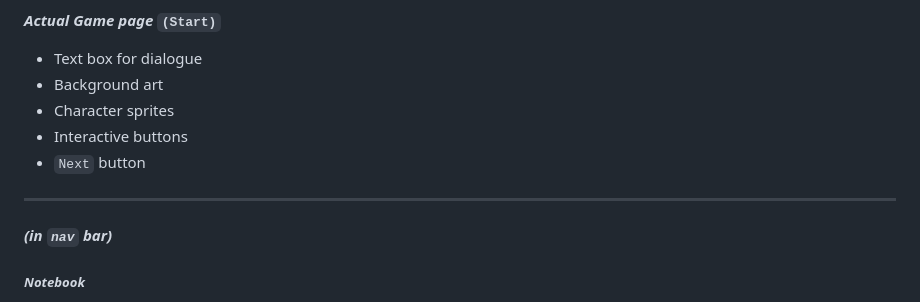
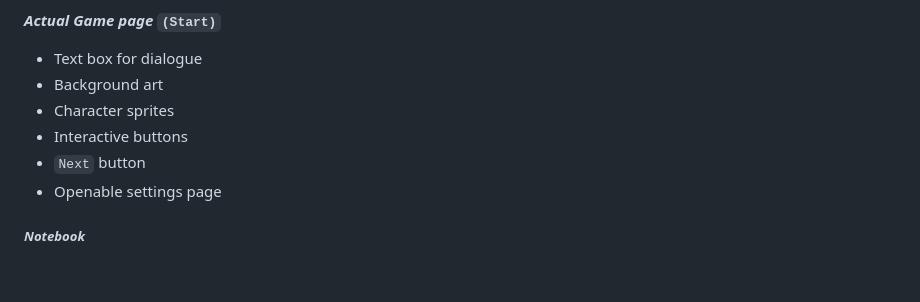
Before and after one commit to Unna-Lael/CS3_2ndQtr_Portfolio, a Markdown page: ProjectProposal.md, the part around the change. GitHub-like rendering; blank space fills up the shorter version.

```diff
--- a/ProjectProposal.md
+++ b/ProjectProposal.md
@@ -56,10 +56,7 @@ By: Unna Lael Jaldon and Alpha Celestine Jimenez of 9 - Rubidium
 - Character sprites
 - Interactive buttons
 - `Next` button
-
----
-
-#### *(in `nav` bar)*
+- Openable settings page
 
 ##### ***Notebook***
 - Character sprites
```
